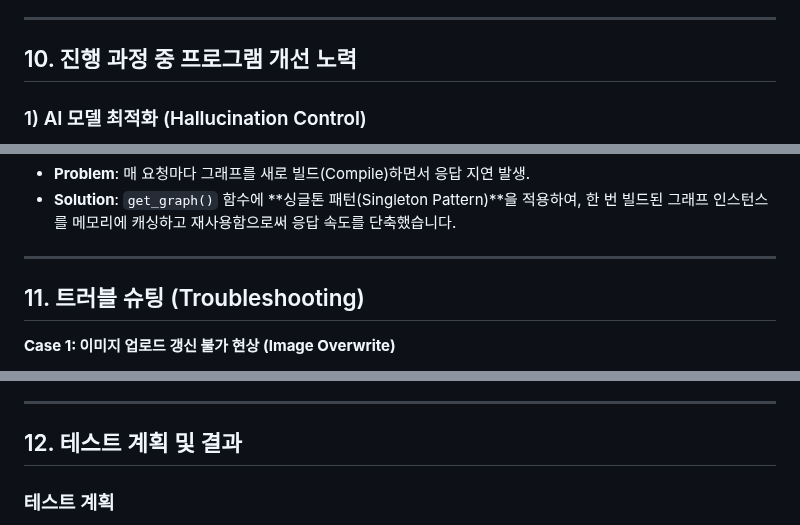
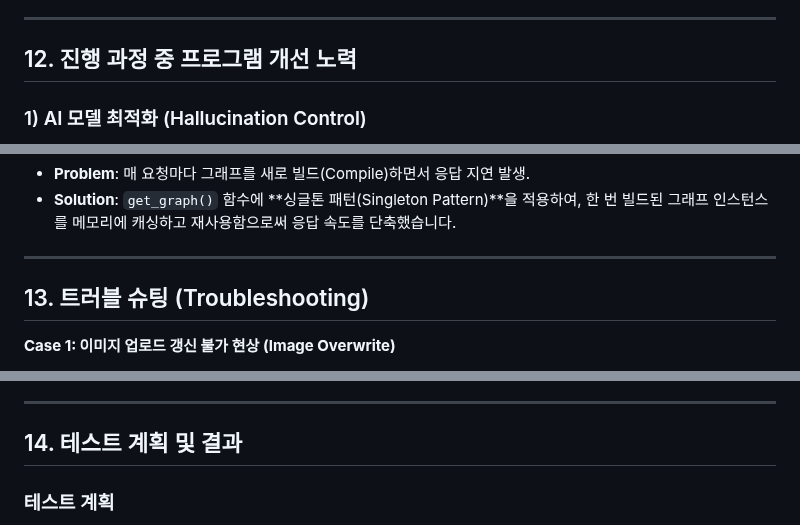
Before and after one commit to SKN19-3rd-1team/Unigo, a Markdown page: README.md, 3 parts joined by grey strips. Rendered like a GitHub page.

```diff
--- a/README.md
+++ b/README.md
@@ -518,7 +525,7 @@ erDiagram
 
 ---
 
-## 10. 진행 과정 중 프로그램 개선 노력
+## 12. 진행 과정 중 프로그램 개선 노력
 
 ### 1) AI 모델 최적화 (Hallucination Control)
 - **Problem**: LLM이 없는 대학 정보(예: "한양대학교 천문학과")를 그럴듯하게 지어내는 환각 현상 발생.
@@ -538,7 +545,7 @@ erDiagram
 
 ---
 
-## 11. 트러블 슈팅 (Troubleshooting)
+## 13. 트러블 슈팅 (Troubleshooting)
 
 **Case 1: 이미지 업로드 갱신 불가 현상 (Image Overwrite)**
 - **Problem**: Django의 기본 파일 저장 방식은 파일명 중복 시 자동으로 이름을 변경(`image_1.png`)하기 때문에, 사용자가 같은 파일명으로 이미지를 수정해도 반영되지 않는 문제가 있었습니다. 또한 브라우저의 강력한 캐싱으로 인해 변경 후에도 이전 이미지가 계속 표시되었습니다.
@@ -554,7 +561,7 @@ erDiagram
 
 ---
 
-## 12. 테스트 계획 및 결과
+## 14. 테스트 계획 및 결과
 
 ### 테스트 계획
 - **단위 테스트**: 각 LangChain Tool(검색, 조회)의 정상 동작 여부 검증
```
Also changed, not shown: other parts of README.md (+20 -13 lines).
